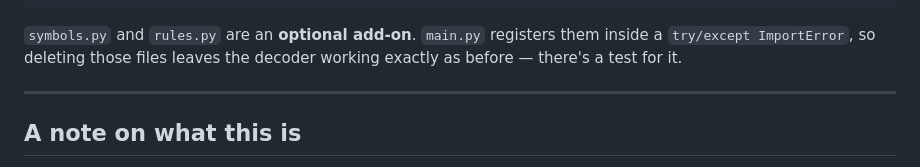
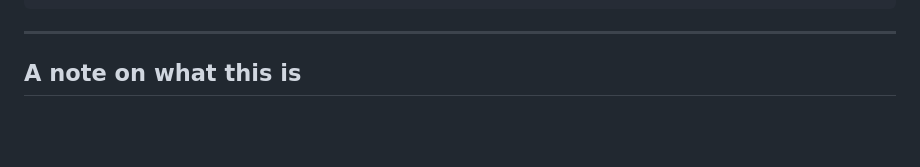
Before and after one commit to Sg-fit/decode, a Markdown page: readme.md, the part around one of its changes. Drawn GitHub-style; blank space fills up the shorter version.

````diff
--- a/readme.md
+++ b/readme.md
@@ -137,11 +84,8 @@ backend/
 frontend/            style.css, symbols.css, glitch.js (theme only)
 ```
 
-`symbols.py` and `rules.py` are an **optional add-on**. `main.py` registers them
-inside a `try/except ImportError`, so deleting those files leaves the decoder
-working exactly as before — there's a test for it.
+---
 
----
 
 ## A note on what this is
 
````
Also changed, not shown: other parts of readme.md (+0 -53 lines).
